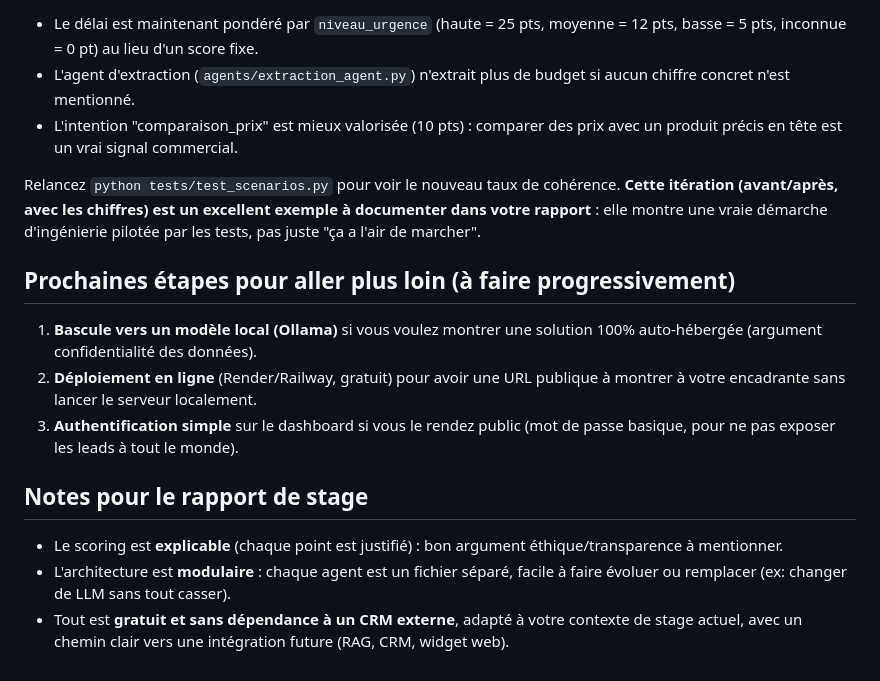
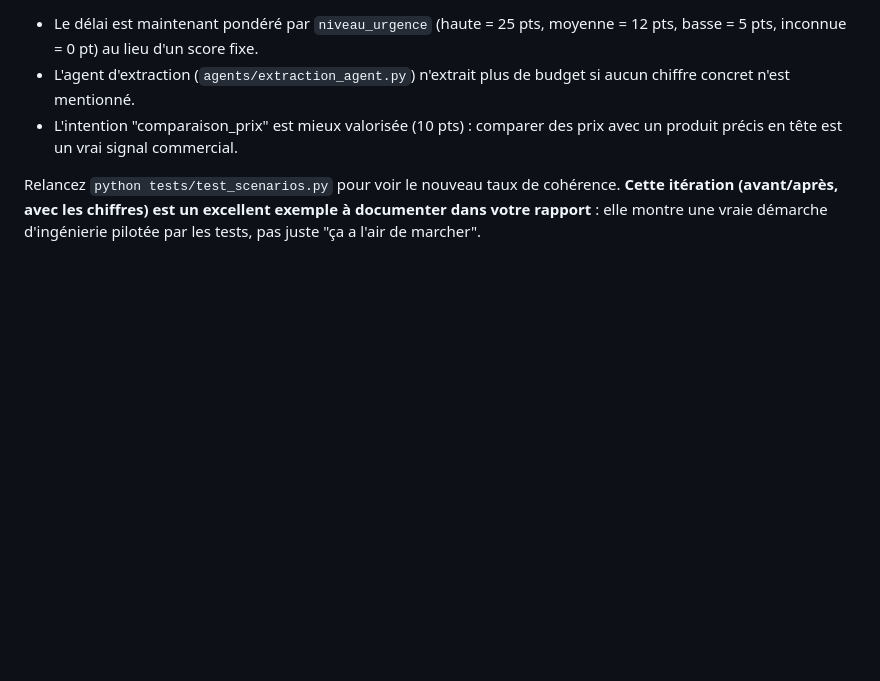
Before and after one commit to KO439/lead-qualifier-chatbot, a Markdown page: README.md, the part around the change. Rendered like a GitHub page; blank space fills up the shorter version.

```diff
--- a/README.md
+++ b/README.md
@@ -228,22 +228,3 @@ cohérence. **Cette itération (avant/après, avec les chiffres) est un
 excellent exemple à documenter dans votre rapport** : elle montre une
 vraie démarche d'ingénierie pilotée par les tests, pas juste "ça a l'air
 de marcher".
-
-## Prochaines étapes pour aller plus loin (à faire progressivement)
-
-1. **Bascule vers un modèle local (Ollama)** si vous voulez montrer une
-   solution 100% auto-hébergée (argument confidentialité des données).
-2. **Déploiement en ligne** (Render/Railway, gratuit) pour avoir une URL
-   publique à montrer à votre encadrante sans lancer le serveur localement.
-3. **Authentification simple** sur le dashboard si vous le rendez public
-   (mot de passe basique, pour ne pas exposer les leads à tout le monde).
-
-## Notes pour le rapport de stage
-
-- Le scoring est **explicable** (chaque point est justifié) : bon argument
-  éthique/transparence à mentionner.
-- L'architecture est **modulaire** : chaque agent est un fichier séparé,
-  facile à faire évoluer ou remplacer (ex: changer de LLM sans tout casser).
-- Tout est **gratuit et sans dépendance à un CRM externe**, adapté à votre
-  contexte de stage actuel, avec un chemin clair vers une intégration
-  future (RAG, CRM, widget web).
```
